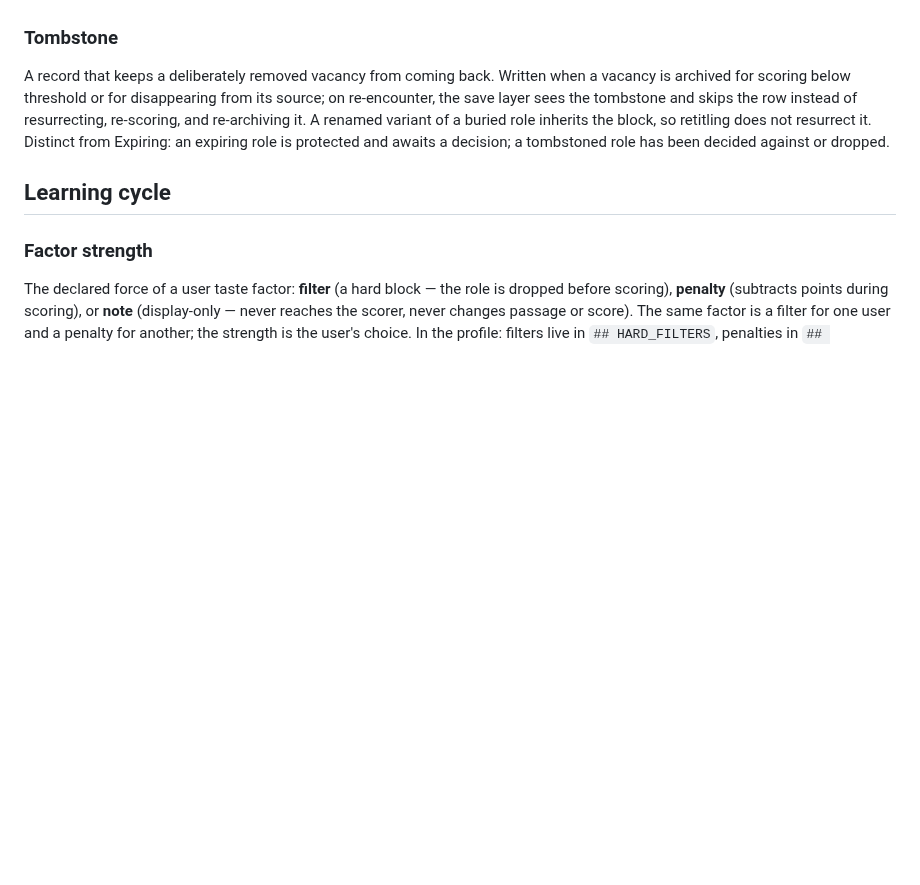
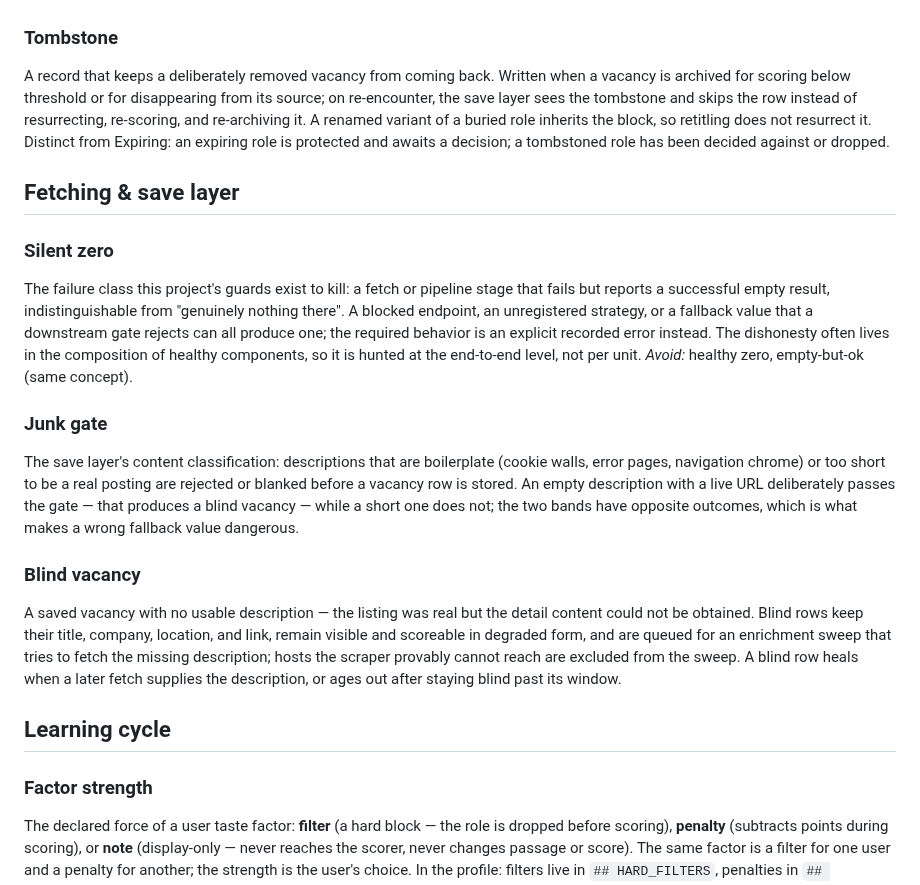
Before and after one commit to ncalavera/llm-job-pipeline, a Markdown page: CONCEPTS.md, the part around the change. Drawn GitHub-style; blank space fills up the shorter version.

Commit message:
docs: CONCEPTS.md — fetching & save-layer vocabulary (silent zero, junk gate, blind vacancy)
Surfaced by the DHA-358 learning: the silent-zero failure class, the
junk gate's empty-vs-short bands, and blind vacancies now have shared
definitions the solutions docs can cite.

Co-Authored-By: Claude Fable 5 <noreply@anthropic.com>

```diff
--- a/CONCEPTS.md
+++ b/CONCEPTS.md
@@ -41,6 +41,18 @@ The per-database record of which migration versions are resolved for that databa
 ### Tombstone
 A record that keeps a deliberately removed vacancy from coming back. Written when a vacancy is archived for scoring below threshold or for disappearing from its source; on re-encounter, the save layer sees the tombstone and skips the row instead of resurrecting, re-scoring, and re-archiving it. A renamed variant of a buried role inherits the block, so retitling does not resurrect it. Distinct from Expiring: an expiring role is protected and awaits a decision; a tombstoned role has been decided against or dropped.
 
+## Fetching & save layer
+
+### Silent zero
+The failure class this project's guards exist to kill: a fetch or pipeline stage that fails but reports a successful empty result, indistinguishable from "genuinely nothing there". A blocked endpoint, an unregistered strategy, or a fallback value that a downstream gate rejects can all produce one; the required behavior is an explicit recorded error instead. The dishonesty often lives in the composition of healthy components, so it is hunted at the end-to-end level, not per unit.
+*Avoid:* healthy zero, empty-but-ok (same concept).
+
+### Junk gate
+The save layer's content classification: descriptions that are boilerplate (cookie walls, error pages, navigation chrome) or too short to be a real posting are rejected or blanked before a vacancy row is stored. An empty description with a live URL deliberately passes the gate — that produces a blind vacancy — while a short one does not; the two bands have opposite outcomes, which is what makes a wrong fallback value dangerous.
+
+### Blind vacancy
+A saved vacancy with no usable description — the listing was real but the detail content could not be obtained. Blind rows keep their title, company, location, and link, remain visible and scoreable in degraded form, and are queued for an enrichment sweep that tries to fetch the missing description; hosts the scraper provably cannot reach are excluded from the sweep. A blind row heals when a later fetch supplies the description, or ages out after staying blind past its window.
+
 ## Learning cycle
 
 ### Factor strength
```
